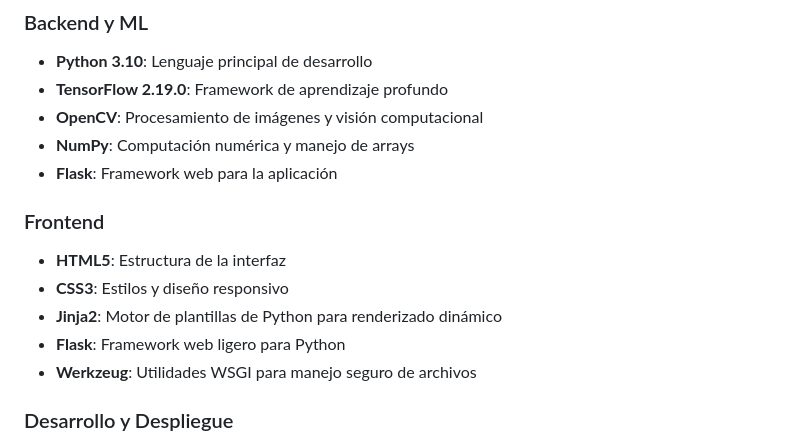
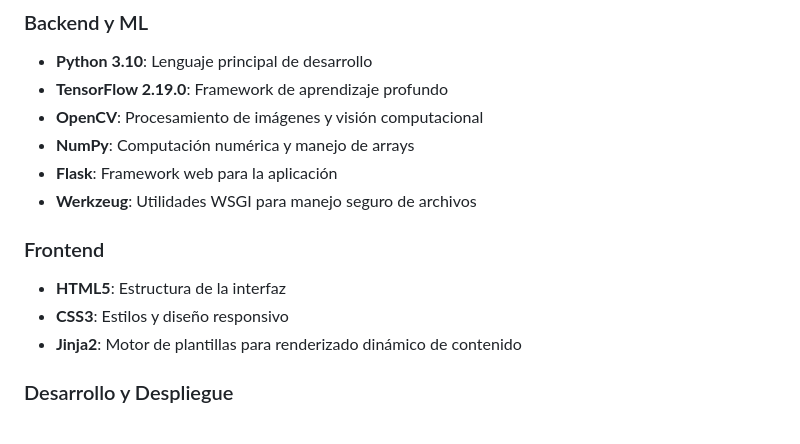
Before and after one commit to picantitoDev/ai, a Markdown page: README.md, the part around the change. Rendered like a GitHub page.

```diff
--- a/README.md
+++ b/README.md
@@ -58,13 +58,12 @@ La enfermedad de Parkinson afecta el control motor fino, manifestándose en alte
 - **OpenCV**: Procesamiento de imágenes y visión computacional
 - **NumPy**: Computación numérica y manejo de arrays
 - **Flask**: Framework web para la aplicación
+- **Werkzeug**: Utilidades WSGI para manejo seguro de archivos
 
 ### Frontend
 - **HTML5**: Estructura de la interfaz
 - **CSS3**: Estilos y diseño responsivo
-- **Jinja2**: Motor de plantillas de Python para renderizado dinámico
-- **Flask**: Framework web ligero para Python
-- **Werkzeug**: Utilidades WSGI para manejo seguro de archivos
+- **Jinja2**: Motor de plantillas para renderizado dinámico de contenido
 
 ### Desarrollo y Despliegue
 - **Google Colab**: Entorno de desarrollo y entrenamiento
```
